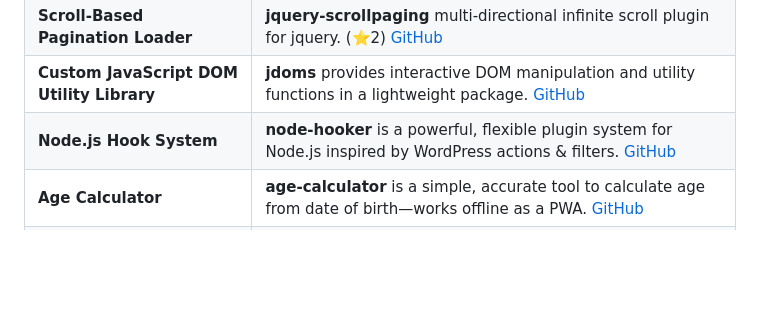
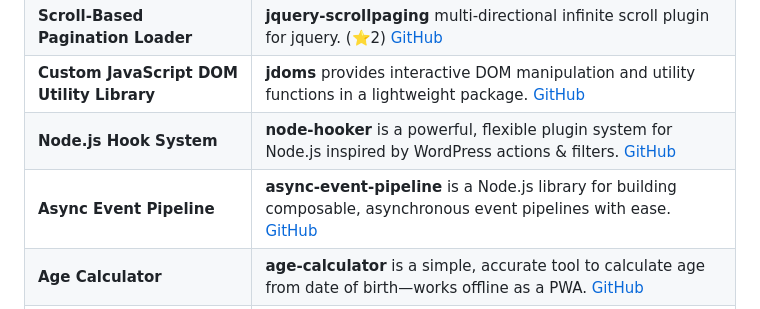
Before and after one commit to mamedul/mamedul, a Markdown page: README.md, the part around the change. Drawn GitHub-style; blank space fills up the shorter version.

```diff
--- a/README.md
+++ b/README.md
@@ -23,6 +23,7 @@ I’m **Mamedul Islam**, a Freelance Web Developer from Bangladesh specializing
 | **Scroll-Based Pagination Loader** | **jquery-scrollpaging** multi-directional infinite scroll plugin for jquery. (⭐2) [GitHub](https://github.com/mamedul/jquery-scrollpaging) |
 | **Custom JavaScript DOM Utility Library** | **jdoms** provides interactive DOM manipulation and utility functions in a lightweight package. [GitHub](https://github.com/mamedul/jdoms) |
 | **Node.js Hook System** | **node-hooker** is a powerful, flexible plugin system for Node.js inspired by WordPress actions & filters. [GitHub](https://github.com/mamedul/node-hooker) |
+| **Async Event Pipeline** | **async-event-pipeline** is a Node.js library for building composable, asynchronous event pipelines with ease. [GitHub](https://github.com/mamedul/async-event-pipeline) |
 | **Age Calculator** | **age-calculator** is a simple, accurate tool to calculate age from date of birth—works offline as a PWA. [GitHub](https://github.com/mamedul/age-calculator) |
 | **Love Calculator** | **love-calculator** is a fun, interactive PWA to calculate compatibility—built for engagement and shareability. [GitHub](https://github.com/mamedul/love-calculator) |
 | **Temp Mail PWA** | **temp-mail** is a privacy-focused PWA for generating temporary email addresses—no sign-up required. [GitHub](https://github.com/mamedul/temp-mail) |
```
